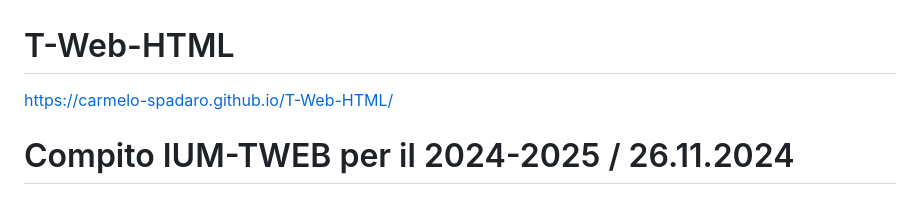
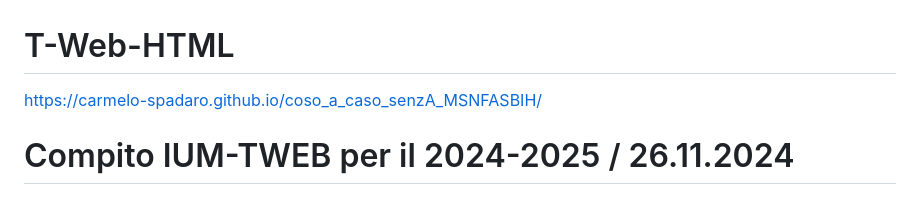
Before and after one commit to Carmelo-Spadaro/T-Web-HTML, a Markdown page: README.md, the part around the change. Drawn GitHub-style.

```diff
--- a/README.md
+++ b/README.md
@@ -1,5 +1,5 @@
 # T-Web-HTML
-https://carmelo-spadaro.github.io/T-Web-HTML/
+https://carmelo-spadaro.github.io/coso_a_caso_senzA_MSNFASBIH/
 
 # Compito IUM-TWEB per il 2024-2025 / 26.11.2024
 
```
